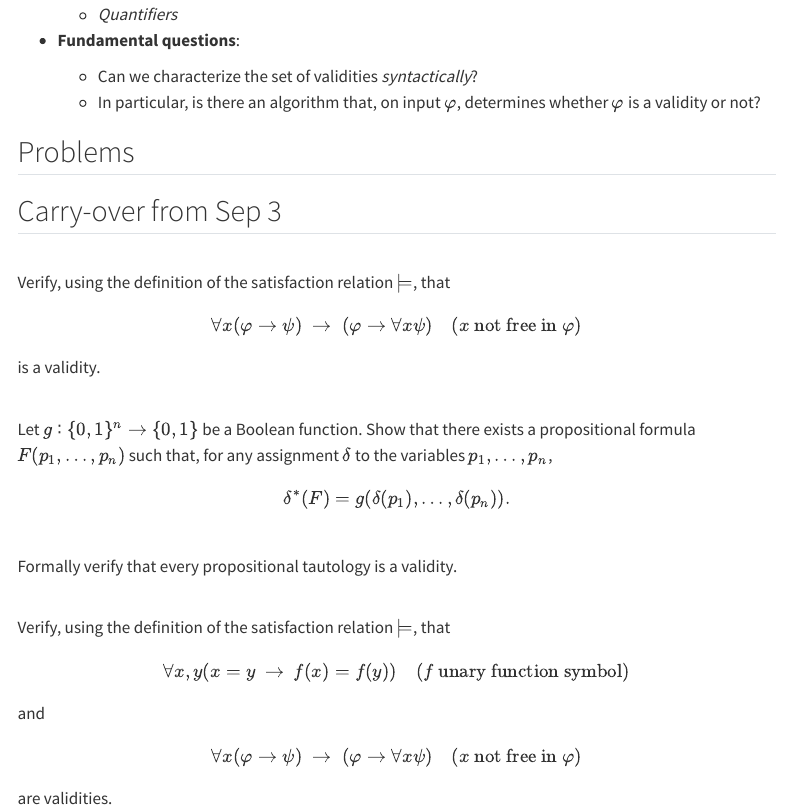
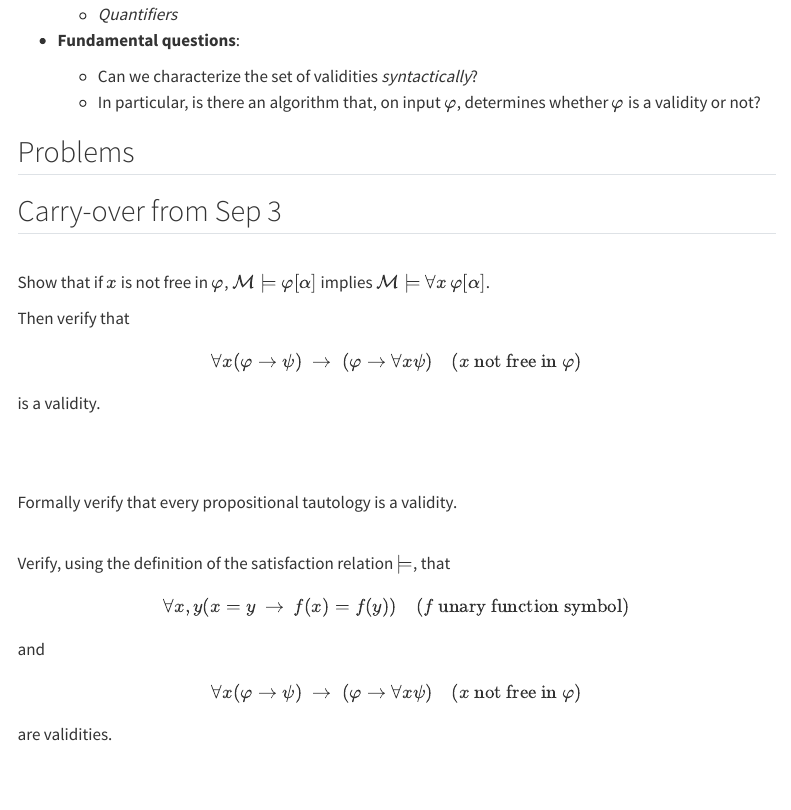
Before and after one commit to 28left/mathlogic, a Quarto document (004_Sep05_substitution.qmd): the page in a window 1100 px wide, from 360 px down. Rendered offline with R 4.5, knitr and Pandoc in place of Quarto, with nearby package versions; menus at the side of the page are left out.

Commit message:
more sep 5

```diff
--- a/004_Sep05_substitution.qmd
+++ b/004_Sep05_substitution.qmd
@@ -30,7 +30,9 @@ $$\mathcal{M} \models \psi[\alpha] \quad \text{ for any } \mathcal{M}, \alpha.$$
 ::: {#exr-}
 ## Carry-over from Sep 3
 \
-Verify, using the definition of the satisfaction relation $\models$, that
+Show that if $x$ is not free in $\varphi$, $\mathcal{M} \models \varphi[\alpha]$ implies $\mathcal{M} \models \forall x \, \varphi [\alpha]$.
+
+Then verify that
 
 $$\forall x ( \varphi \to \psi) \; \to \; (\varphi \to \forall x \psi) \quad (\text{$x$ not free in $\varphi$})$$
 
@@ -40,9 +42,7 @@ is a validity.
 
 ::: {#exr-}
 \
-Let $g ∶ \{0, 1\}^n → \{0, 1\}$ be a Boolean function. Show that there exists a propositional formula $F(p_1, \dots, p_n)$ such that, for any assignment $\delta$ to the variables $p_1, \dots, p_n$,
 
-$$\delta^*(F) = g(\delta(p_1), \dots, \delta(p_n)).$$
 :::
 
 
```
